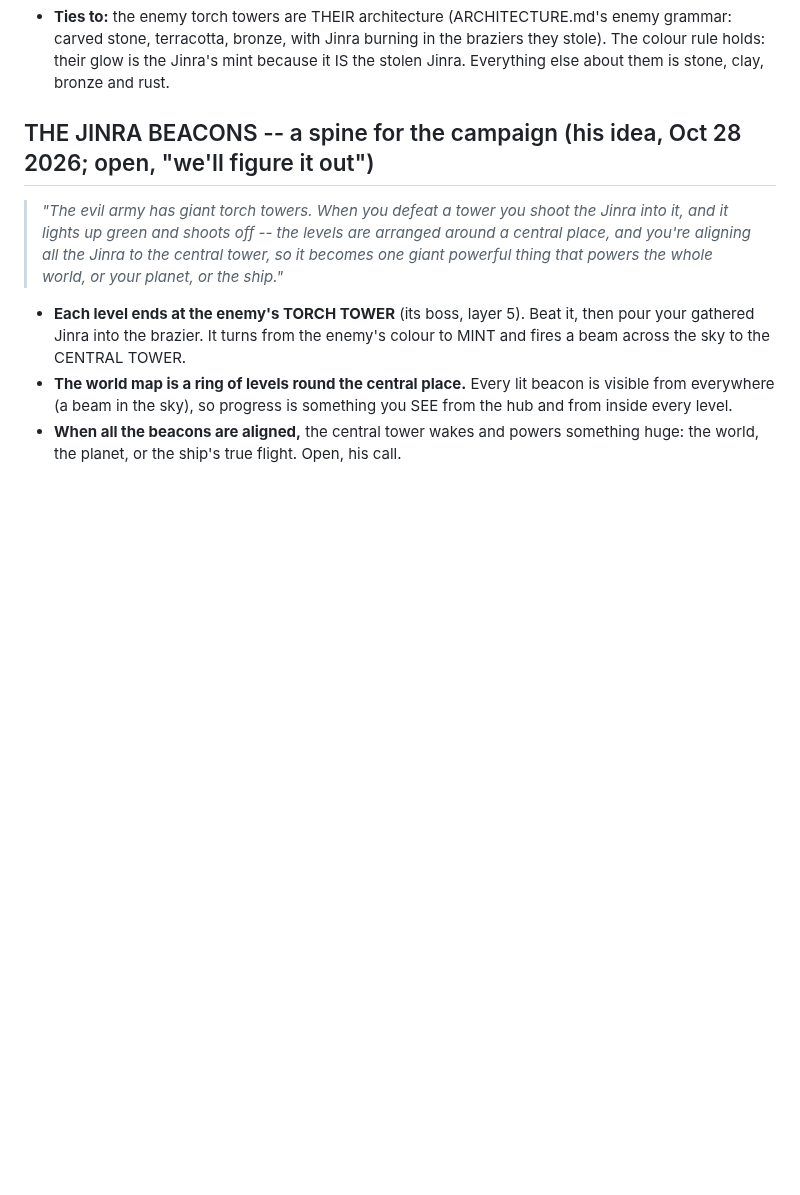
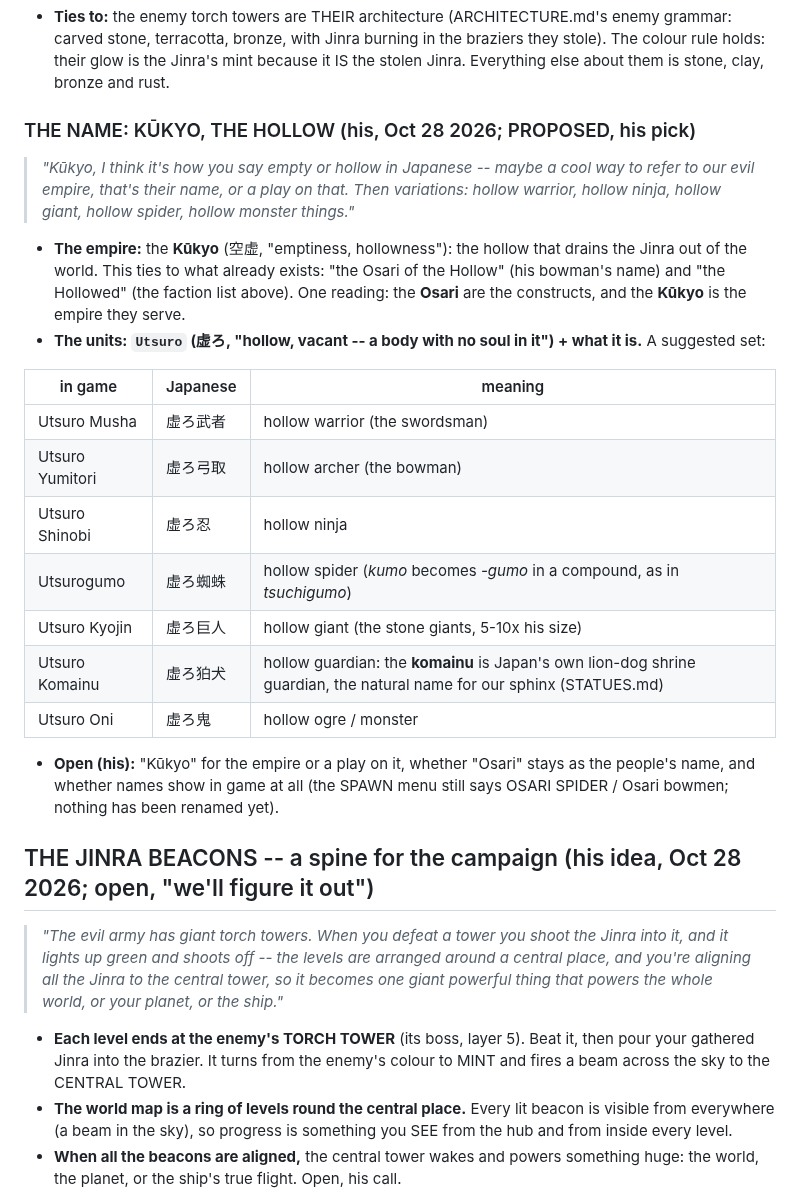
Before and after one commit to colinwillow/zap, a Markdown page: KORAJIN.md, the part around the change. Rendered like a GitHub page; blank space fills up the shorter version.

Commit message:
Lore: the enemy empire as the Kukyo (the Hollow), units named Utsuro + kind -- proposed naming table
Co-Authored-By: Claude Opus 5.5 <noreply@anthropic.com>
Claude-Session: https://claude.ai/code/session_01FXzpagnksiDmMAqP3MTiXJ

```diff
--- a/KORAJIN.md
+++ b/KORAJIN.md
@@ -136,6 +136,28 @@ wingsuit (borrow from that), shoot the gun while riding, ride him on the ground
   burning in the braziers they stole). The colour rule holds: their glow is the Jinra's mint because it IS the stolen Jinra. Everything else
   about them is stone, clay, bronze and rust.
 
+
+### THE NAME: KŪKYO, THE HOLLOW (his, Oct 28 2026; PROPOSED, his pick)
+> *"Kūkyo, I think it's how you say empty or hollow in Japanese -- maybe a cool way to refer to our evil empire, that's their name, or a play
+> on that. Then variations: hollow warrior, hollow ninja, hollow giant, hollow spider, hollow monster things."*
+- **The empire:** the **Kūkyo** (空虚, "emptiness, hollowness"): the hollow that drains the Jinra out of the world. This ties to what already
+  exists: "the Osari of the Hollow" (his bowman's name) and "the Hollowed" (the faction list above). One reading: the **Osari** are
+  the constructs, and the **Kūkyo** is the empire they serve.
+- **The units: `Utsuro` (虚ろ, "hollow, vacant -- a body with no soul in it") + what it is.** A suggested set:
+
+| in game | Japanese | meaning |
+|---|---|---|
+| Utsuro Musha | 虚ろ武者 | hollow warrior (the swordsman) |
+| Utsuro Yumitori | 虚ろ弓取 | hollow archer (the bowman) |
+| Utsuro Shinobi | 虚ろ忍 | hollow ninja |
+| Utsurogumo | 虚ろ蜘蛛 | hollow spider (*kumo* becomes *-gumo* in a compound, as in *tsuchigumo*) |
+| Utsuro Kyojin | 虚ろ巨人 | hollow giant (the stone giants, 5-10x his size) |
+| Utsuro Komainu | 虚ろ狛犬 | hollow guardian: the **komainu** is Japan's own lion-dog shrine guardian, the natural name for our sphinx (STATUES.md) |
+| Utsuro Oni | 虚ろ鬼 | hollow ogre / monster |
+
+- **Open (his):** "Kūkyo" for the empire or a play on it, whether "Osari" stays as the people's name, and whether names show in game at
+  all (the SPAWN menu still says OSARI SPIDER / Osari bowmen; nothing has been renamed yet).
+
 ## THE JINRA BEACONS -- a spine for the campaign (his idea, Oct 28 2026; open, "we'll figure it out")
 > *"The evil army has giant torch towers. When you defeat a tower you shoot the Jinra into it, and it lights up green and shoots off -- the levels
 > are arranged around a central place, and you're aligning all the Jinra to the central tower, so it becomes one giant powerful thing that powers
```
